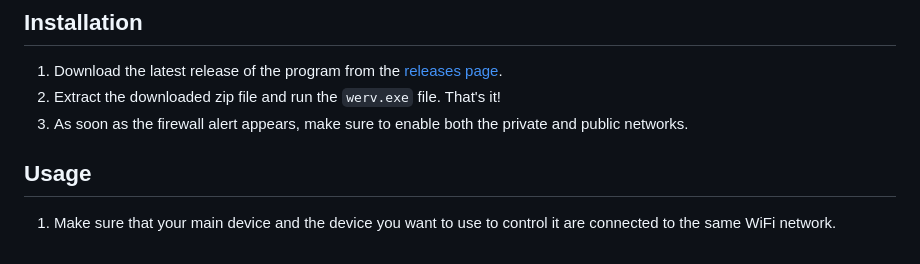
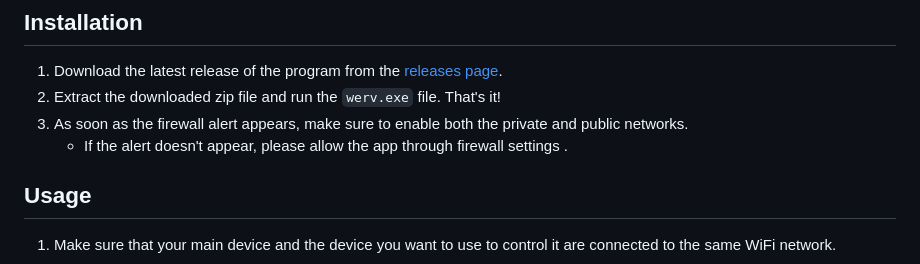
Before and after one commit to Lord-More-Axe/WeRV-media-control, a Markdown page: README.md, the part around the change. Drawn GitHub-style.

Commit message:
Update README.md
Signed-off-by: sadra20012 <61895507+sadra20012@users.noreply.github.com>

```diff
--- a/README.md
+++ b/README.md
@@ -20,6 +20,7 @@ Download [`werv.beta.zip`](https://github.com/VRWE/WeRV/releases/download/beta/w
 1. Download the latest release of the program from the [releases page](https://github.com/VRWE/WeRV/releases/tag/beta).
 2. Extract the downloaded zip file and run the `werv.exe` file. That's it!
 3. As soon as the firewall alert appears, make sure to enable both the private and public networks.
+   - If the alert doesn't appear, please allow the app through firewall settings .
 
 ## Usage
 
```
